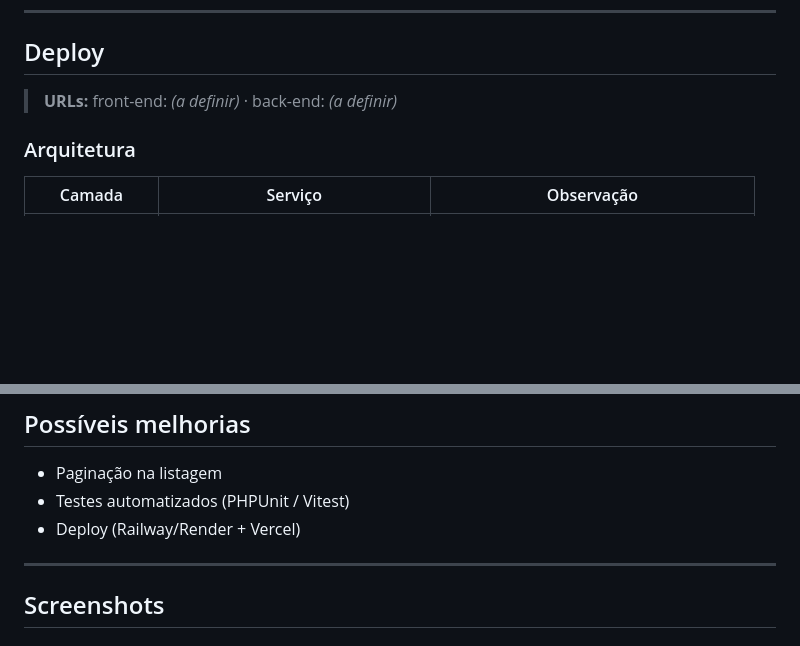
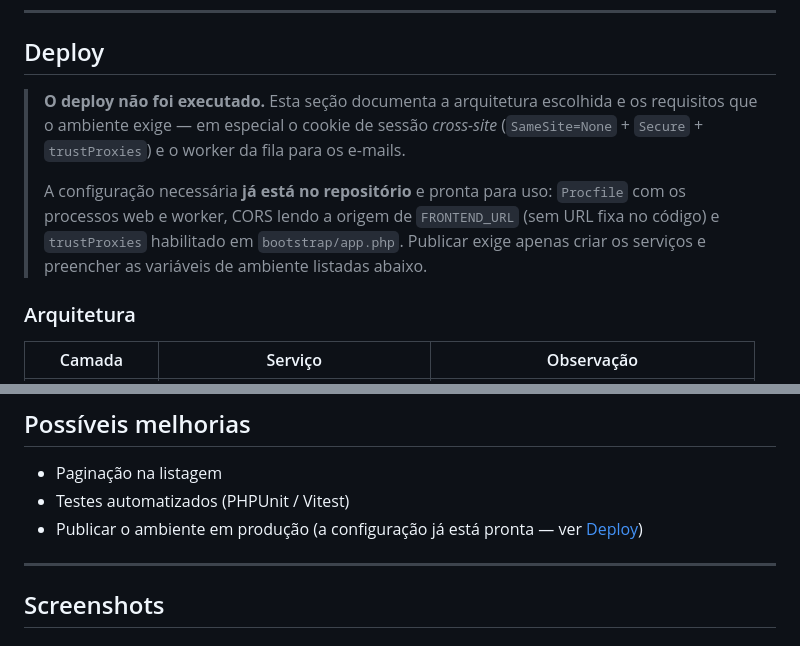
Before and after one commit to Pedro02088/poll-system, a Markdown page: README.md, 2 parts joined by grey strips. GitHub-like rendering; blank space fills up the shorter version.

Commit message:
docs(readme): esclarece status do deploy

```diff
--- a/README.md
+++ b/README.md
@@ -291,7 +291,15 @@ anônimo, exigindo login.
 
 ## Deploy
 
-> **URLs:** front-end: _(a definir)_ · back-end: _(a definir)_
+> **O deploy não foi executado.** Esta seção documenta a arquitetura escolhida e
+> os requisitos que o ambiente exige — em especial o cookie de sessão *cross-site*
+> (`SameSite=None` + `Secure` + `trustProxies`) e o worker da fila para os e-mails.
+>
+> A configuração necessária **já está no repositório** e pronta para uso:
+> `Procfile` com os processos web e worker, CORS lendo a origem de `FRONTEND_URL`
+> (sem URL fixa no código) e `trustProxies` habilitado em `bootstrap/app.php`.
+> Publicar exige apenas criar os serviços e preencher as variáveis de ambiente
+> listadas abaixo.
 
 ### Arquitetura
 
@@ -399,7 +407,7 @@ VITE_API_URL=https://SEU-BACKEND.up.railway.app/api
 
 - Paginação na listagem
 - Testes automatizados (PHPUnit / Vitest)
-- Deploy (Railway/Render + Vercel)
+- Publicar o ambiente em produção (a configuração já está pronta — ver [Deploy](#deploy))
 
 ---
 
```
